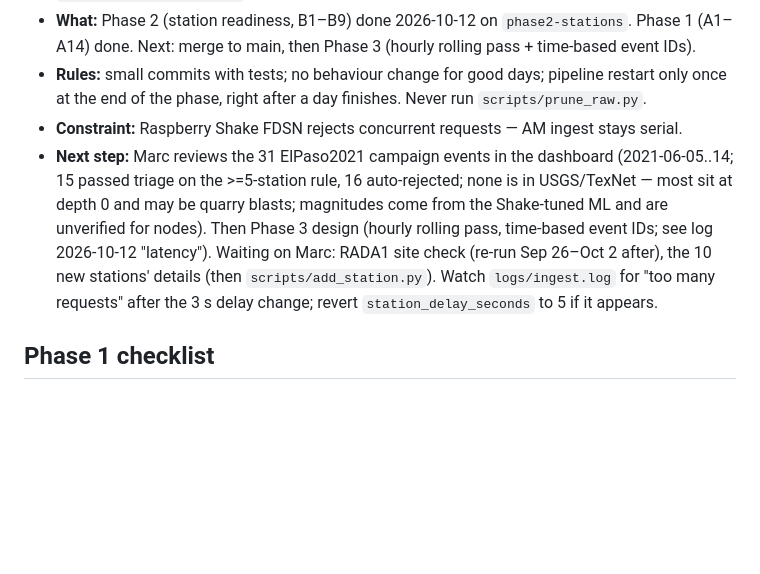
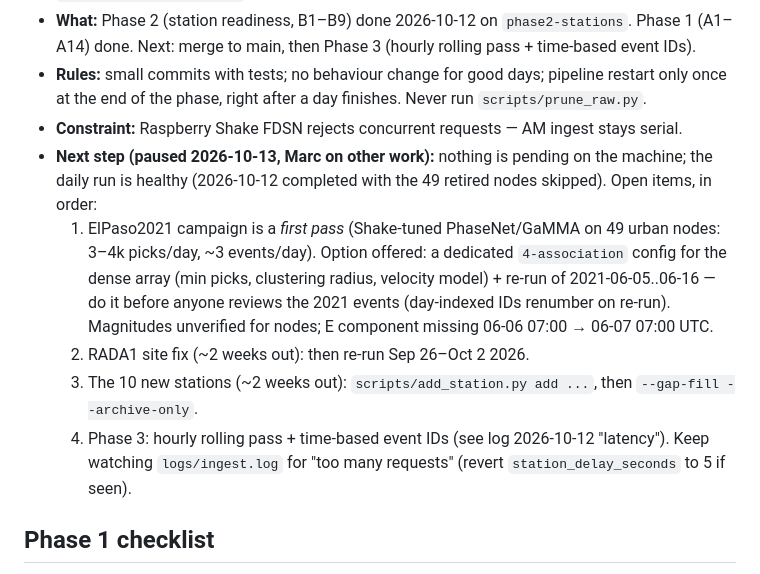
Before and after one commit to CIELO-G/elpaso-quake-network, a Markdown page: STATUS.md, the part around the change. Rendered like a GitHub page; blank space fills up the shorter version.

Commit message:
STATUS: resume notes, work paused 2026-10-13
Co-Authored-By: Claude Fable 5.1 <noreply@anthropic.com>
Claude-Session: https://claude.ai/code/session_01YDvuNct8S2UNUsBZCgHMJz

```diff
--- a/STATUS.md
+++ b/STATUS.md
@@ -9,12 +9,17 @@
 - **Rules:** small commits with tests; no behaviour change for good days; pipeline restart
   only once at the end of the phase, right after a day finishes. Never run `scripts/prune_raw.py`.
 - **Constraint:** Raspberry Shake FDSN rejects concurrent requests — AM ingest stays serial.
-- **Next step:** Marc reviews the 31 ElPaso2021 campaign events in the dashboard (2021-06-05..14; 15 passed triage
-  on the >=5-station rule, 16 auto-rejected; none is in USGS/TexNet — most sit at depth 0 and may be quarry blasts;
-  magnitudes come from the Shake-tuned ML and are unverified for nodes). Then Phase 3 design (hourly rolling pass,
-  time-based event IDs; see log 2026-10-12 "latency"). Waiting on Marc: RADA1 site check (re-run Sep 26–Oct 2 after),
-  the 10 new stations' details (then `scripts/add_station.py`). Watch `logs/ingest.log` for "too many requests"
-  after the 3 s delay change; revert `station_delay_seconds` to 5 if it appears.
+- **Next step (paused 2026-10-13, Marc on other work):** nothing is pending on the machine; the
+  daily run is healthy (2026-10-12 completed with the 49 retired nodes skipped). Open items, in order:
+  1. ElPaso2021 campaign is a *first pass* (Shake-tuned PhaseNet/GaMMA on 49 urban nodes: 3–4k picks/day,
+     ~3 events/day). Option offered: a dedicated `4-association` config for the dense array (min picks,
+     clustering radius, velocity model) + re-run of 2021-06-05..06-16 — do it before anyone reviews the
+     2021 events (day-indexed IDs renumber on re-run). Magnitudes unverified for nodes; E component
+     missing 06-06 07:00 → 06-07 07:00 UTC.
+  2. RADA1 site fix (~2 weeks out): then re-run Sep 26–Oct 2 2026.
+  3. The 10 new stations (~2 weeks out): `scripts/add_station.py add ...`, then `--gap-fill --archive-only`.
+  4. Phase 3: hourly rolling pass + time-based event IDs (see log 2026-10-12 "latency").
+  Keep watching `logs/ingest.log` for "too many requests" (revert `station_delay_seconds` to 5 if seen).
 ## Phase 1 checklist
 
 - [x] A1 review record: cross-process lock shared by catalog step and dashboard; every dashboard save appended to `reviews.jsonl`; backfill sidecar from current catalog.
```
